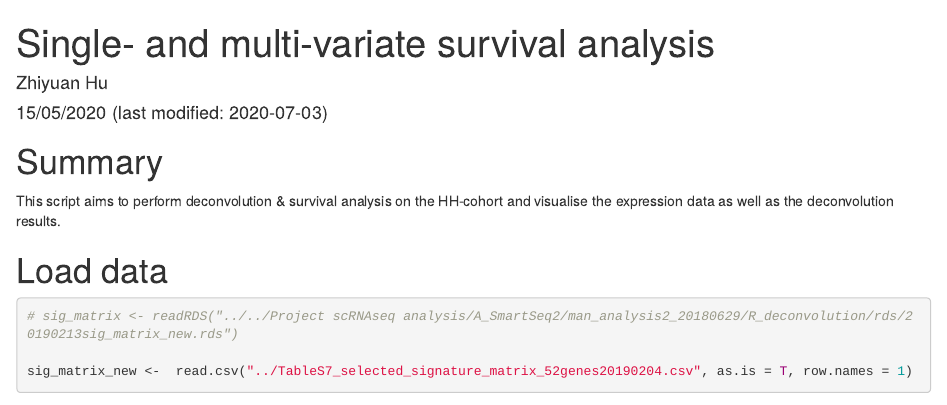
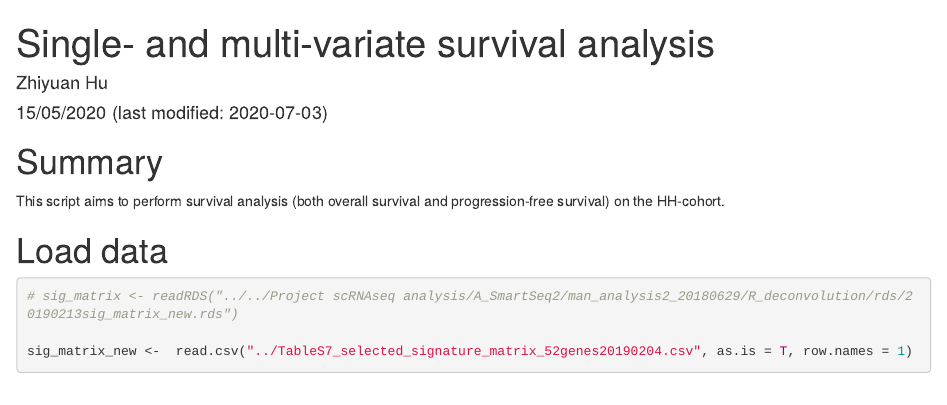
Before and after one commit to zhiyhu/oxford-classic-paper, an R Markdown document (20200515single_multi_variate_survival_analysis.Rmd): the page in a window 1100 px wide, from its top. Rendered offline with R 4.5, knitr and Pandoc, with nearby package versions; drawn as R Markdown's standard HTML page in place of the format the file asks for; some code elsewhere in the file could not run offline.

Commit message:
Update 20200515single_multi_variate_survival_analysis.Rmd

```diff
--- a/20200515single_multi_variate_survival_analysis.Rmd
+++ b/20200515single_multi_variate_survival_analysis.Rmd
@@ -45,7 +45,7 @@ source("codings/modified_functions20190204.R")
 
 # Summary
 
-This script aims to perform deconvolution & survival analysis on the HH-cohort and visualise the expression data as well as the deconvolution results.
+This script aims to perform survival analysis (both overall survival and progression-free survival) on the HH-cohort.
 
 # Load data
 
```
